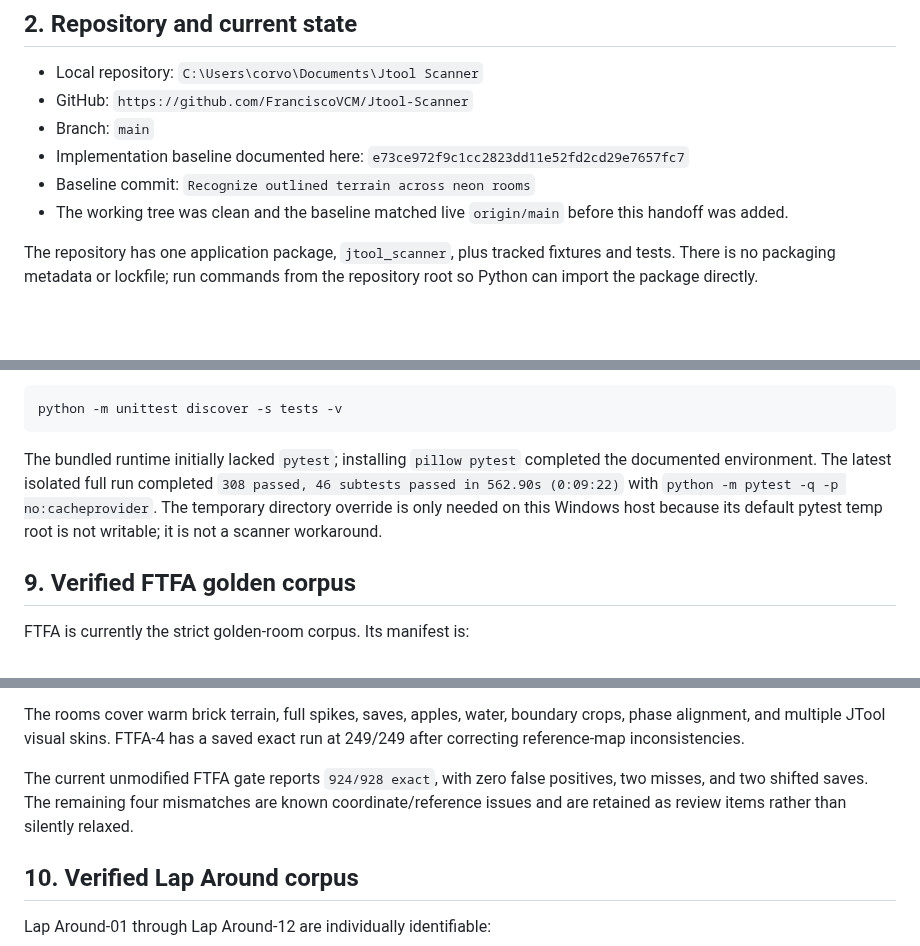
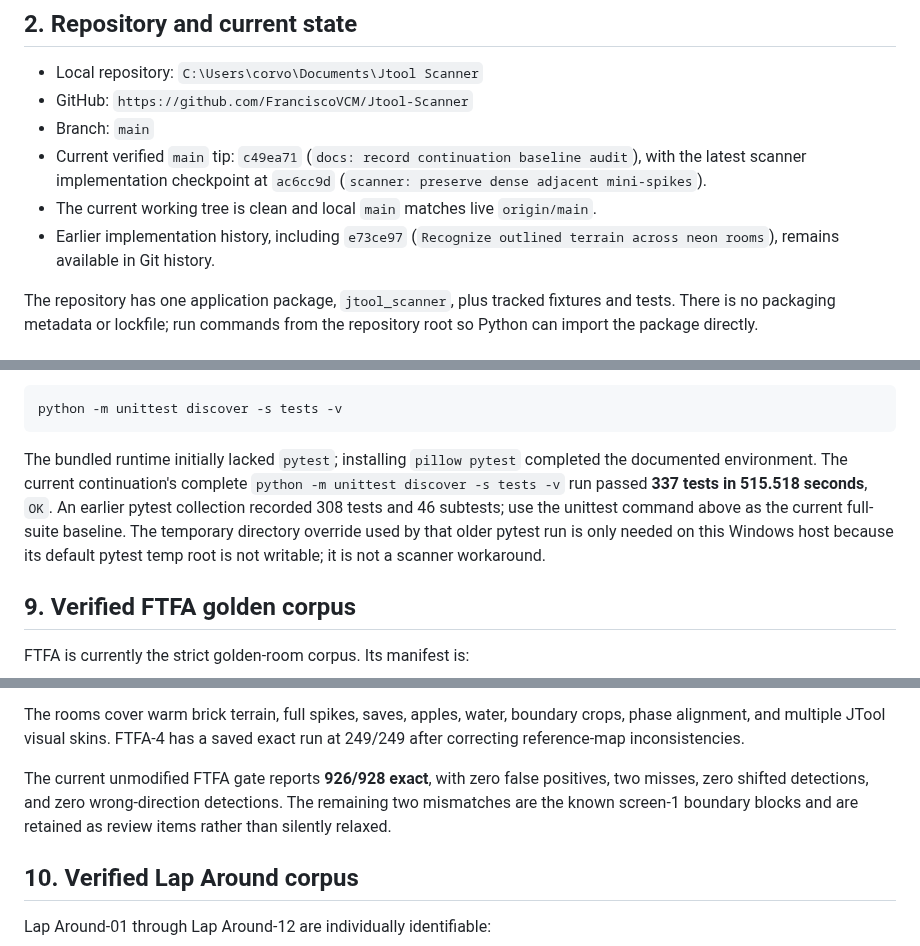
Before and after one commit to FranciscoVCM/Jtool-Scanner, a Markdown page: HANDOFF.md, 3 parts joined by grey strips. GitHub-like rendering; blank space fills up the shorter version.

````diff
--- a/HANDOFF.md
+++ b/HANDOFF.md
@@ -29,11 +29,12 @@ gameplay engine.
 - Local repository: `C:\Users\corvo\Documents\Jtool Scanner`
 - GitHub: `https://github.com/FranciscoVCM/Jtool-Scanner`
 - Branch: `main`
-- Implementation baseline documented here:
-  `e73ce972f9c1cc2823dd11e52fd2cd29e7657fc7`
-- Baseline commit: `Recognize outlined terrain across neon rooms`
-- The working tree was clean and the baseline matched live `origin/main`
-  before this handoff was added.
+- Current verified `main` tip: `c49ea71` (`docs: record continuation baseline
+  audit`), with the latest scanner implementation checkpoint at `ac6cc9d`
+  (`scanner: preserve dense adjacent mini-spikes`).
+- The current working tree is clean and local `main` matches live `origin/main`.
+- Earlier implementation history, including `e73ce97` (`Recognize outlined
+  terrain across neon rooms`), remains available in Git history.
 
 The repository has one application package, `jtool_scanner`, plus tracked
 fixtures and tests. There is no packaging metadata or lockfile; run commands
@@ -305,11 +306,13 @@ python -m unittest discover -s tests -v
 ```
 
 The bundled runtime initially lacked `pytest`; installing `pillow pytest`
-completed the documented environment. The latest isolated full run completed
-`308 passed, 46 subtests passed in 562.90s (0:09:22)` with
-`python -m pytest -q -p no:cacheprovider`. The temporary directory override is
-only needed on this Windows host because its default pytest temp root is not
-writable; it is not a scanner workaround.
+completed the documented environment. The current continuation's complete
+`python -m unittest discover -s tests -v` run passed **337 tests in 515.518
+seconds**, `OK`. An earlier pytest collection recorded 308 tests and 46
+subtests; use the unittest command above as the current full-suite baseline.
+The temporary directory override used by that older pytest run is only needed
+on this Windows host because its default pytest temp root is not writable; it
+is not a scanner workaround.
 
 ## 9. Verified FTFA golden corpus
 
@@ -335,10 +338,10 @@ The rooms cover warm brick terrain, full spikes, saves, apples, water,
 boundary crops, phase alignment, and multiple JTool visual skins. FTFA-4 has a
 saved exact run at 249/249 after correcting reference-map inconsistencies.
 
-The current unmodified FTFA gate reports `924/928 exact`, with zero false
-positives, two misses, and two shifted saves. The remaining four mismatches are
-known coordinate/reference issues and are retained as review items rather than
-silently relaxed.
+The current unmodified FTFA gate reports **926/928 exact**, with zero false
+positives, two misses, zero shifted detections, and zero wrong-direction
+detections. The remaining two mismatches are the known screen-1 boundary
+blocks and are retained as review items rather than silently relaxed.
 
 ## 10. Verified Lap Around corpus
 
````
Also changed, not shown: other parts of HANDOFF.md (+9 -1 lines), DEVELOPMENT_PROGRESS.md (+40 -0 lines).
